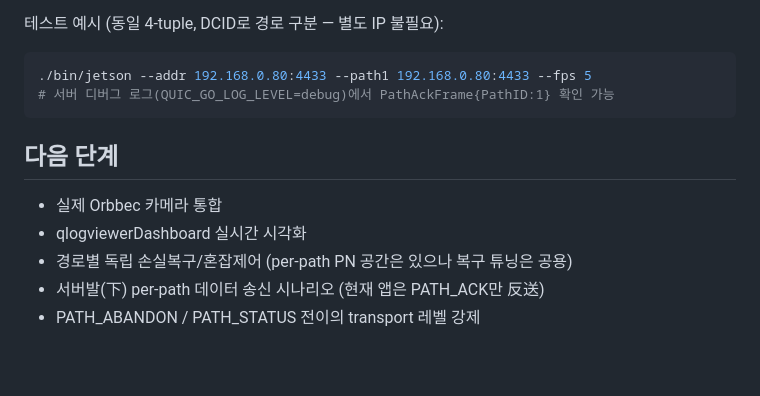
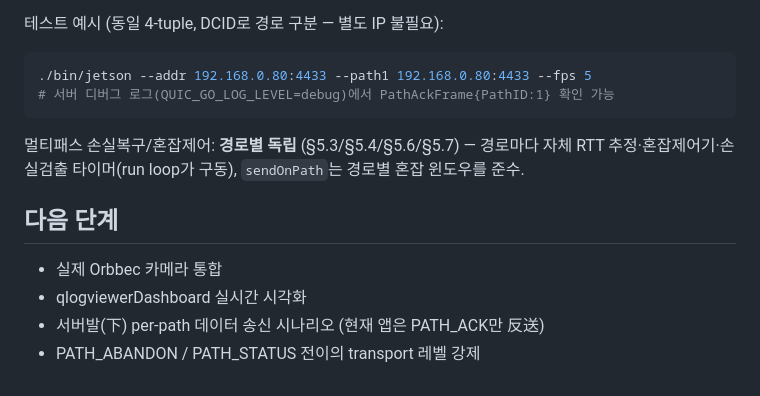
Before and after one commit to givememonkblanc/mp-quic-go, a Markdown page: MPQUIC_SUMMARY.md, the part around the change. Rendered like a GitHub page.

````diff
--- a/MPQUIC_SUMMARY.md
+++ b/MPQUIC_SUMMARY.md
@@ -74,9 +74,12 @@ Jetson 클라이언트가 두 경로로 동시에 depth+RGB를 전송하고, 서
 # 서버 디버그 로그(QUIC_GO_LOG_LEVEL=debug)에서 PathAckFrame{PathID:1} 확인 가능
 ```
 
+멀티패스 손실복구/혼잡제어: **경로별 독립** (§5.3/§5.4/§5.6/§5.7) — 경로마다
+자체 RTT 추정·혼잡제어기·손실검출 타이머(run loop가 구동), `sendOnPath`는
+경로별 혼잡 윈도우를 준수.
+
 ## 다음 단계
 - 실제 Orbbec 카메라 통합
 - qlogviewerDashboard 실시간 시각화
-- 경로별 독립 손실복구/혼잡제어 (per-path PN 공간은 있으나 복구 튜닝은 공용)
 - 서버발(下) per-path 데이터 송신 시나리오 (현재 앱은 PATH_ACK만 反送)
 - PATH_ABANDON / PATH_STATUS 전이의 transport 레벨 강제
````
Also changed, not shown: README.md (+4 -2 lines).
